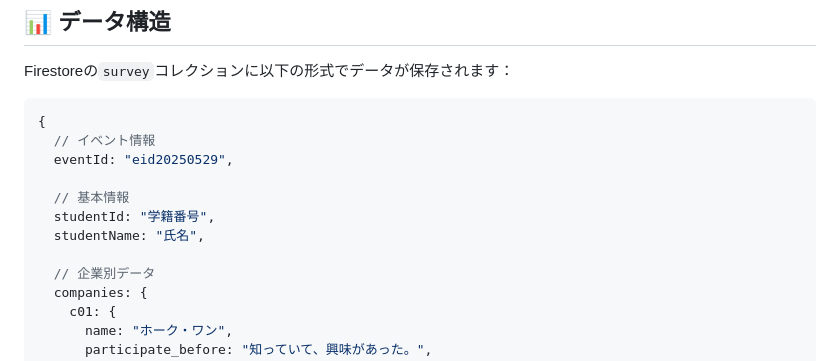
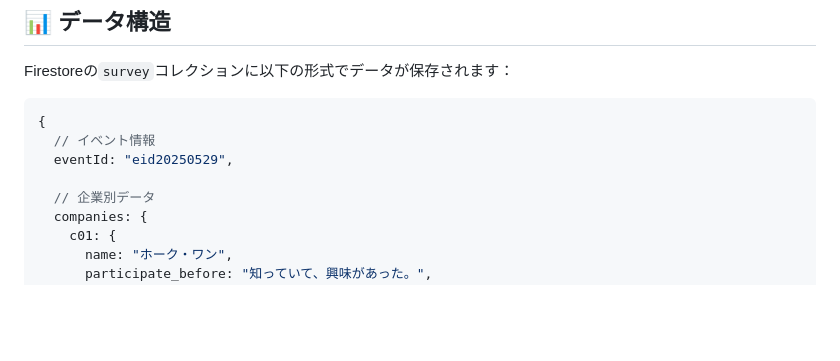
Before and after one commit to millcareer/careerstudy-survey, a Markdown page: README.md, the part around the change. GitHub-like rendering; blank space fills up the shorter version.

Commit message:
Update README to remove references to basic information

```diff
--- a/README.md
+++ b/README.md
@@ -141,10 +141,6 @@ Firestoreの`survey`コレクションに以下の形式でデータが保存さ
   // イベント情報
   eventId: "eid20250529",
 
-  // 基本情報
-  studentId: "学籍番号",
-  studentName: "氏名",
-
   // 企業別データ
   companies: {
     c01: {
```
